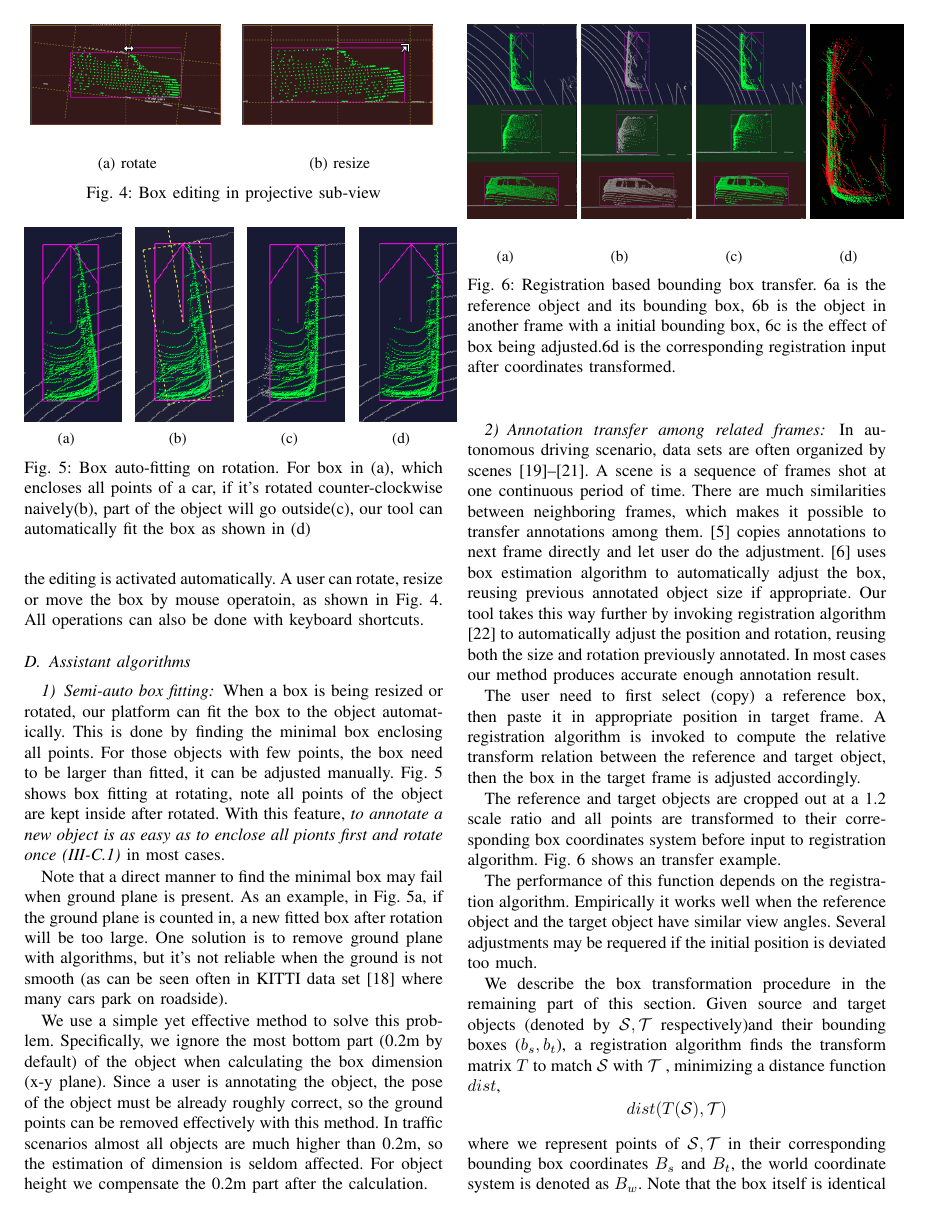
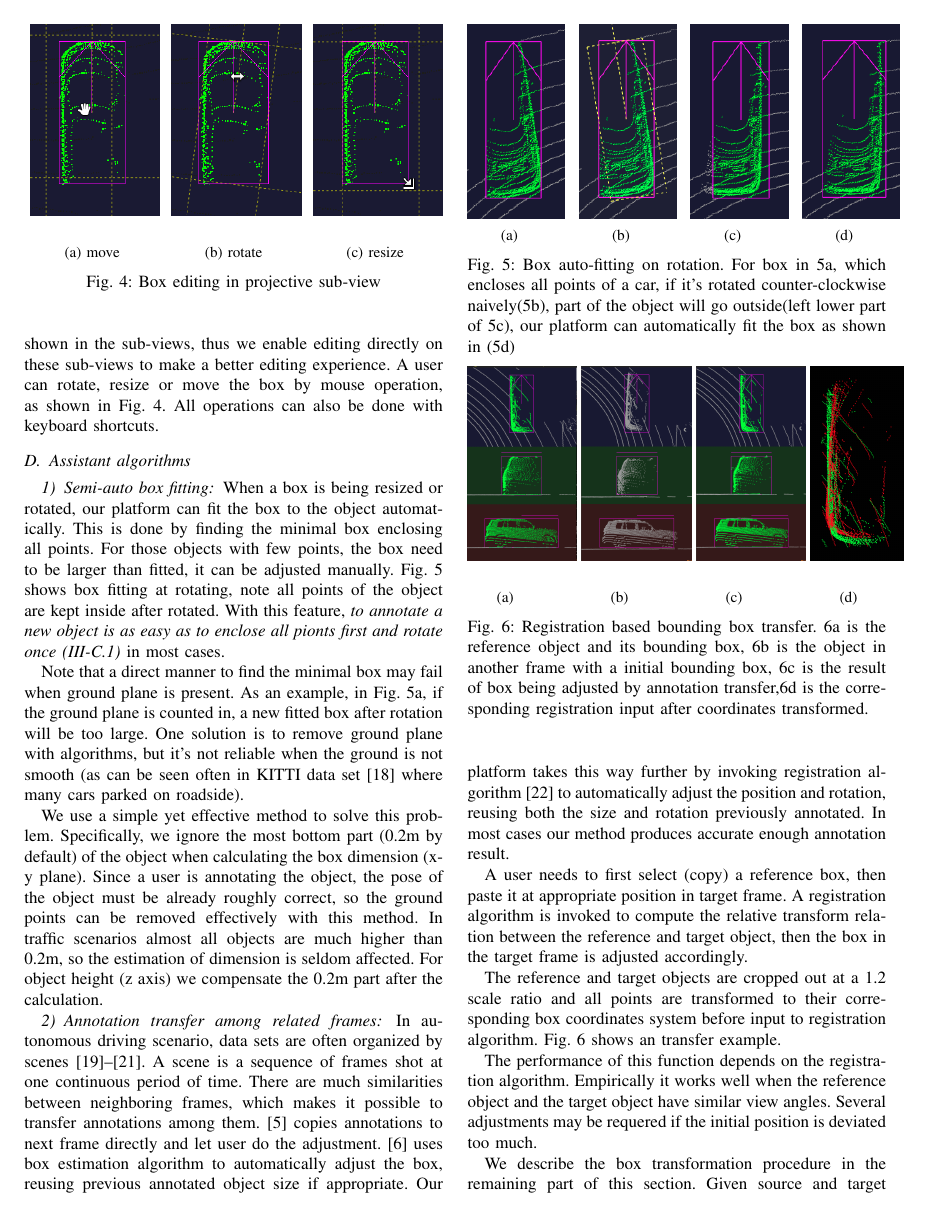
Before and after one commit to naurril/labeltool-paper, a LaTeX paper (root.tex): page 4 of 6. Compiled offline with pdfLaTeX.

Commit message:
tools comparison

```diff
--- a/root.tex
+++ b/root.tex
@@ -41,7 +41,7 @@
 \usepackage{multirow}
 \usepackage{verbatim}
 \title{\LARGE \bf
-SUSTech POINTS: An Efficient 3D Point Cloud Annotation Tool
+SUSTech POINTS: An Efficient 3D Point Cloud Annotation Platform
 }
 
 \author{E Li$^{1}$,Shuaijun Wang$^{1,2}$,  Chengyang Li$^{1}$, Dachuan Li$^{1}$,Xiangbin Wu$^{3}$, and Qi Hao$^{1,*}$% <-this % stops a space
@@ -364,22 +366,27 @@ A user can click a selected object or the button on fast toolbox to enable box e
 \begin{figure}[t]
 	\centering
 	\resizebox{\linewidth}{!}{
-		\begin{subfigure}{0.45\linewidth}
-			\includegraphics[height=2.cm]{./figures/subview-rotate}\\
+		\begin{subfigure}{0.3\linewidth}
+			\includegraphics[height=4.cm]{./figures/subview-move-xy}\\
+			\caption{move}
+		\end{subfigure}
+		~
+		\begin{subfigure}{0.3\linewidth}
+			\includegraphics[height=4.cm]{./figures/subview-rotate-xy}\\
 			\caption{rotate}
 		\end{subfigure}
-		~
-		\begin{subfigure}{0.45\linewidth}
-			\includegraphics[height=2.cm]{./figures/subview-resize}\\
-			\caption{resize}
-		\end{subfigure}
+	    ~
+	    \begin{subfigure}{0.3\linewidth}
+	    	\includegraphics[height=4.cm]{./figures/subview-resize-xy}\\
+	    	\caption{resize}
+	    \end{subfigure}
 	}
 	\caption{Box editing in projective sub-view}
 	\label{fig:box-mouse-edit-subview}
 \end{figure}
 
 \subsubsection{Edit in projective sub-views}
-Editing in perspective view is inconvenient, often a user has to change viewpoint for better operation. As shown in Fig.~\ref{fig:main-ui} the annotation is clearly shown in the sub-views, thus we enable editing directly on these sub-views to make a better editing experience. When an object is selected and the mouse enters one of the sub-views, the editing is activated automatically. A user can rotate, resize or move the box by mouse operatoin, as shown in Fig.~\ref{fig:box-mouse-edit-subview}.
+Editing in perspective view is inconvenient,  a user has to change viewpoint often for better operation. As shown in Fig.~\ref{fig:main-ui} the annotation is clearly shown in the sub-views, thus we enable editing directly on these sub-views to make a better editing experience. A user can rotate, resize or move the box by mouse operation, as shown in Fig.~\ref{fig:box-mouse-edit-subview}.
 All operations can also be done with keyboard shortcuts.
 
 
@@ -388,12 +395,12 @@ All operations can also be done with keyboard shortcuts.
 
 
 \subsubsection{Semi-auto box fitting}
-
+\label{section:auto-fitting}
 When a box is being resized or rotated, our platform can fit the box to the object automatically. This is done by finding the minimal box enclosing all points. For those objects with few points, the box need to be larger than fitted, it can be adjusted manually. Fig.~\ref{fig:boundary-aware-rotation} shows box fitting at rotating, note all points of the object are kept inside after rotated. With this feature, \emph{to annotate a new object is as easy as to enclose all pionts first and rotate once (\ref{section:create-box})} in most cases.
 
-Note that a direct manner to find the minimal box may fail when ground plane is present. As an example, in Fig.~\ref{fig:box-before-rotate}, if the ground plane is counted in, a new fitted box after rotation will be too large. One solution is to remove ground plane with algorithms, but it's not reliable when the ground is not smooth (as can be seen often in KITTI data set\cite{Geiger2012CVPR} where many cars park on roadside).
+Note that a direct manner to find the minimal box may fail when ground plane is present. As an example, in Fig.~\ref{fig:box-before-rotate}, if the ground plane is counted in, a new fitted box after rotation will be too large. One solution is to remove ground plane with algorithms, but it's not reliable when the ground is not smooth (as can be seen often in KITTI data set\cite{Geiger2012CVPR} where many cars parked on roadside).
 
-We use a simple yet effective method to solve this problem. Specifically, we  ignore the most bottom part (0.2m by default) of the object when calculating the box dimension (x-y plane). Since a user is annotating the object, the pose of the object must be already roughly correct, so the  ground points can be removed effectively with this method. In traffic scenarios almost all objects are much higher than 0.2m, so the estimation of dimension is  seldom affected. For object height we compensate the 0.2m part after the calculation.
+We use a simple yet effective method to solve this problem. Specifically, we  ignore the most bottom part (0.2m by default) of the object when calculating the box dimension (x-y plane). Since a user is annotating the object, the pose of the object must be already roughly correct, so the  ground points can be removed effectively with this method. In traffic scenarios almost all objects are much higher than 0.2m, so the estimation of dimension is  seldom affected. For object height (z axis) we compensate the 0.2m part after the calculation.
 
 
 \begin{figure}[t]
@@ -412,12 +419,14 @@ We use a simple yet effective method to solve this problem. Specifically, we  ig
 	\begin{subfigure}[t]{0.2\linewidth}
 		\includegraphics[height=4cm]{./figures/rotate-fail}
 		\caption{}
+		\label{fig:box-rotate-naively}
 	\end{subfigure}\hfill
 	\begin{subfigure}[t]{0.2\linewidth}
 		\includegraphics[height=4cm]{./figures/rotate-success}
 		\caption{}
+		\label{fig:box-rotate-correctly}
 	\end{subfigure}\hfill
-	\caption{Box auto-fitting on rotation. For box in (a), which encloses all points of a car, if it's rotated counter-clockwise naively(b), part of the object will go outside(c), our tool can automatically fit the box as shown in (d)}
+	\caption{Box auto-fitting on rotation. For box in \ref{fig:box-before-rotate}, which encloses all points of a car, if it's rotated counter-clockwise naively(\ref{fig:box-rotate-in-subview}), part of the object will go outside(left lower part of \ref{fig:box-rotate-naively}), our platform can automatically fit the box as shown in (\ref{fig:box-rotate-correctly})}
 	\label{fig:boundary-aware-rotation}
 	\vspace{-0.3cm}
 \end{figure}
@@ -425,9 +434,9 @@ We use a simple yet effective method to solve this problem. Specifically, we  ig
 
 \subsubsection{Annotation transfer among related frames}
 \label{semi-auto-anno}
-In autonomous driving scenario, data sets are often organized by scenes\cite{Caesar2019nuScenesAM,Patil2019TheHD,lyft2019}. A scene is a sequence of frames shot at one continuous period of time. There are much similarities between neighboring frames, which makes it possible to transfer annotations among them. \cite{Zimmer20193DBA} copies annotations to next frame directly and let user do the adjustment.\cite{Wang2019LATTEAL} uses box estimation algorithm to automatically adjust the box, reusing previous annotated object size if appropriate. Our tool takes this way further by invoking registration algorithm \cite{Yang2016GoICPAG} to automatically adjust the position and rotation, reusing both the size and rotation previously annotated. In most cases our method produces  accurate enough annotation result.
+In autonomous driving scenario, data sets are often organized by scenes\cite{Caesar2019nuScenesAM,Patil2019TheHD,lyft2019}. A scene is a sequence of frames shot at one continuous period of time. There are much similarities between neighboring frames, which makes it possible to transfer annotations among them. \cite{Zimmer20193DBA} copies annotations to next frame directly and let user do the adjustment.\cite{Wang2019LATTEAL} uses box estimation algorithm to automatically adjust the box, reusing previous annotated object size if appropriate. Our platform takes this way further by invoking registration algorithm \cite{Yang2016GoICPAG} to automatically adjust the position and rotation, reusing both the size and rotation previously annotated. In most cases our method produces  accurate enough annotation result.
 
-The user need to first select (copy) a reference box, then paste it in appropriate position in target frame. A registration algorithm is invoked to compute the relative transform relation between the reference and target object, then the box in the target frame is adjusted accordingly.
+A user needs to first select (copy) a reference box, then paste it at appropriate position in target frame. A registration algorithm is invoked to compute the relative transform relation between the reference and target object, then the box in the target frame is adjusted accordingly.
 
 The reference and target objects are cropped out at a 1.2 scale ratio and all points are transformed to their corresponding box coordinates system before input to registration algorithm. Fig.~\ref{fig:annotation-transfer} shows an transfer example.
 
@@ -467,7 +476,7 @@ The performance of this function depends on the registration algorithm.  Empiric
 	\end{subfigure}\hfill
 	\end{comment}
 
-	\caption{Registration based bounding box transfer. \ref{fig:box-ref} is the reference object and its bounding box, \ref{fig:box-source} is the object in another frame with a initial  bounding box, \ref{fig:box-output} is the effect of box being adjusted.\ref{fig:reg-input} is the corresponding registration input after coordinates transformed.}
+	\caption{Registration based bounding box transfer. \ref{fig:box-ref} is the reference object and its bounding box, \ref{fig:box-source} is the object in another frame with a initial  bounding box, \ref{fig:box-output} is the result of box being adjusted by annotation transfer,\ref{fig:reg-input} is the corresponding registration input after coordinates transformed.}
 	\label {fig:annotation-transfer}
 \end{figure}
 
```
Also changed, not shown: figures/subview-move-xy.png (added), figures/subview-resize-xy.png (added), figures/subview-rotate-xy.png (added), root.tex (47 more changed lines), 1 other file.
